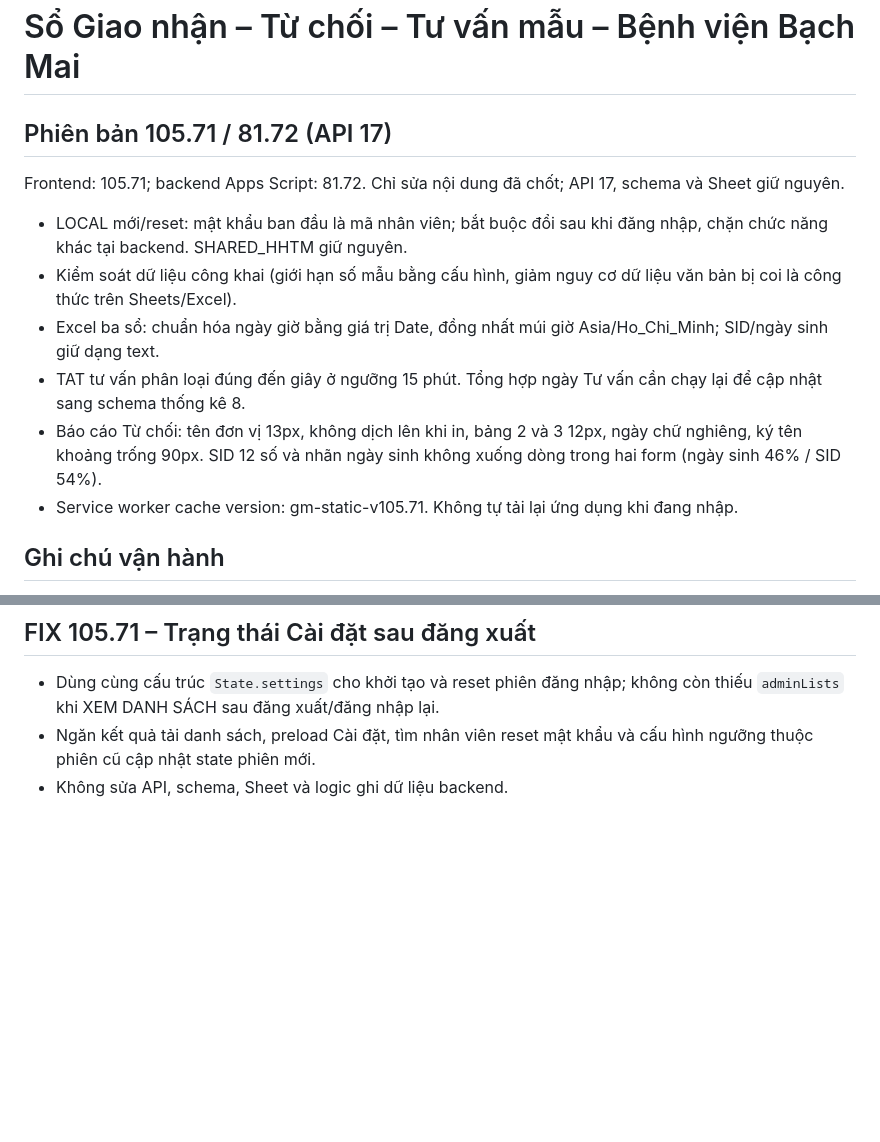
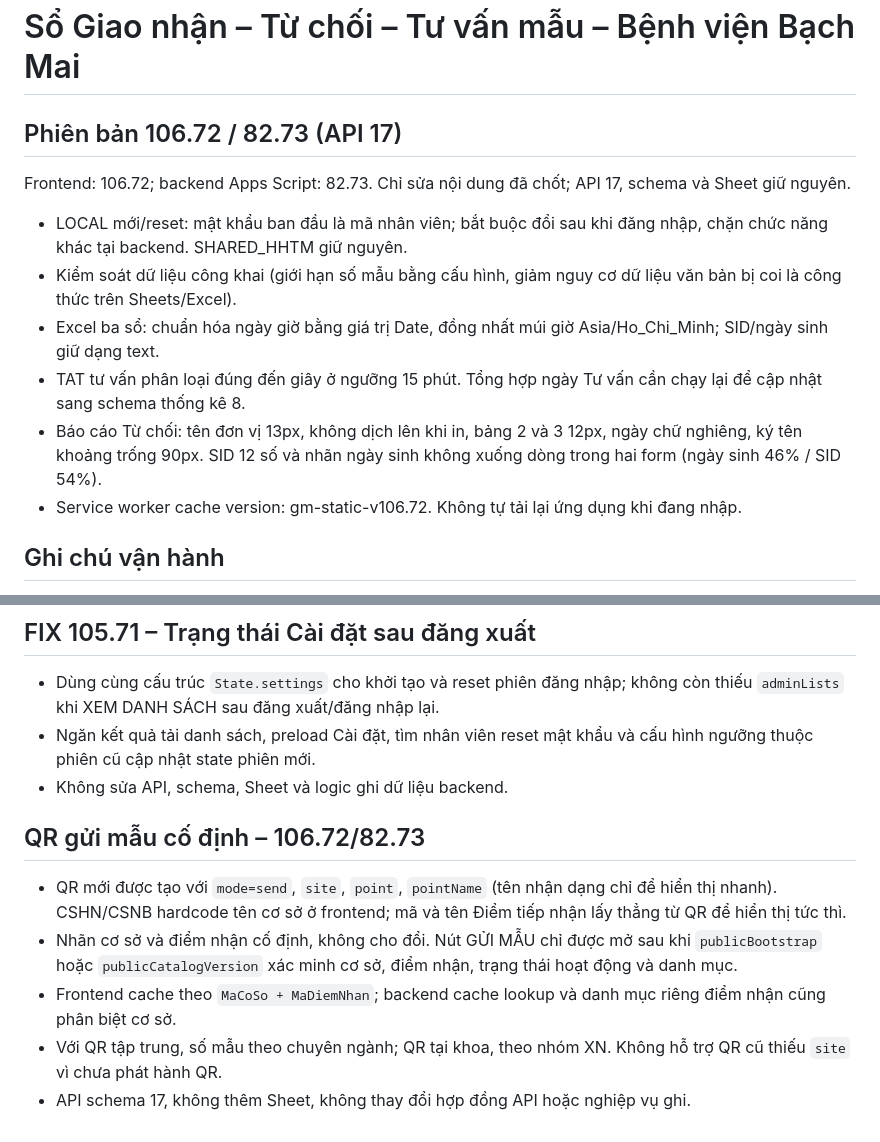
Before and after one commit to vienxetnghiemyhoc/So_giao_nhan_tu_choi_mau, a Markdown page: README.md, 2 parts joined by grey strips. GitHub-like rendering; blank space fills up the shorter version.

Commit message:
docs: describe fixed QR flow and frontend 106.72 / backend 82.73

```diff
--- a/README.md
+++ b/README.md
@@ -1,15 +1,15 @@
 # Sổ Giao nhận – Từ chối – Tư vấn mẫu – Bệnh viện Bạch Mai
 
-## Phiên bản 105.71 / 81.72 (API 17)
+## Phiên bản 106.72 / 82.73 (API 17)
 
-Frontend: 105.71; backend Apps Script: 81.72. Chỉ sửa nội dung đã chốt; API 17, schema và Sheet giữ nguyên.
+Frontend: 106.72; backend Apps Script: 82.73. Chỉ sửa nội dung đã chốt; API 17, schema và Sheet giữ nguyên.
 
 - LOCAL mới/reset: mật khẩu ban đầu là mã nhân viên; bắt buộc đổi sau khi đăng nhập, chặn chức năng khác tại backend. SHARED_HHTM giữ nguyên.
 - Kiểm soát dữ liệu công khai (giới hạn số mẫu bằng cấu hình, giảm nguy cơ dữ liệu văn bản bị coi là công thức trên Sheets/Excel).
 - Excel ba sổ: chuẩn hóa ngày giờ bằng giá trị Date, đồng nhất múi giờ Asia/Ho_Chi_Minh; SID/ngày sinh giữ dạng text.
 - TAT tư vấn phân loại đúng đến giây ở ngưỡng 15 phút. Tổng hợp ngày Tư vấn cần chạy lại để cập nhật sang schema thống kê 8.
 - Báo cáo Từ chối: tên đơn vị 13px, không dịch lên khi in, bảng 2 và 3 12px, ngày chữ nghiêng, ký tên khoảng trống 90px. SID 12 số và nhãn ngày sinh không xuống dòng trong hai form (ngày sinh 46% / SID 54%).
-- Service worker cache version: gm-static-v105.71. Không tự tải lại ứng dụng khi đang nhập.
+- Service worker cache version: gm-static-v106.72. Không tự tải lại ứng dụng khi đang nhập.
 
 ## Ghi chú vận hành
 
@@ -43,3 +43,11 @@ Kiểm tra cục bộ: cú pháp frontend/backend, mô phỏng đổi tài kho
 - Dùng cùng cấu trúc `State.settings` cho khởi tạo và reset phiên đăng nhập; không còn thiếu `adminLists` khi XEM DANH SÁCH sau đăng xuất/đăng nhập lại.
 - Ngăn kết quả tải danh sách, preload Cài đặt, tìm nhân viên reset mật khẩu và cấu hình ngưỡng thuộc phiên cũ cập nhật state phiên mới.
 - Không sửa API, schema, Sheet và logic ghi dữ liệu backend.
+
+## QR gửi mẫu cố định – 106.72/82.73
+
+- QR mới được tạo với `mode=send`, `site`, `point`, `pointName` (tên nhận dạng chỉ để hiển thị nhanh). CSHN/CSNB hardcode tên cơ sở ở frontend; mã và tên Điểm tiếp nhận lấy thẳng từ QR để hiển thị tức thì.
+- Nhãn cơ sở và điểm nhận cố định, không cho đổi. Nút GỬI MẪU chỉ được mở sau khi `publicBootstrap` hoặc `publicCatalogVersion` xác minh cơ sở, điểm nhận, trạng thái hoạt động và danh mục.
+- Frontend cache theo `MaCoSo + MaDiemNhan`; backend cache lookup và danh mục riêng điểm nhận cũng phân biệt cơ sở.
+- Với QR tập trung, số mẫu theo chuyên ngành; QR tại khoa, theo nhóm XN. Không hỗ trợ QR cũ thiếu `site` vì chưa phát hành QR.
+- API schema 17, không thêm Sheet, không thay đổi hợp đồng API hoặc nghiệp vụ ghi.
```
